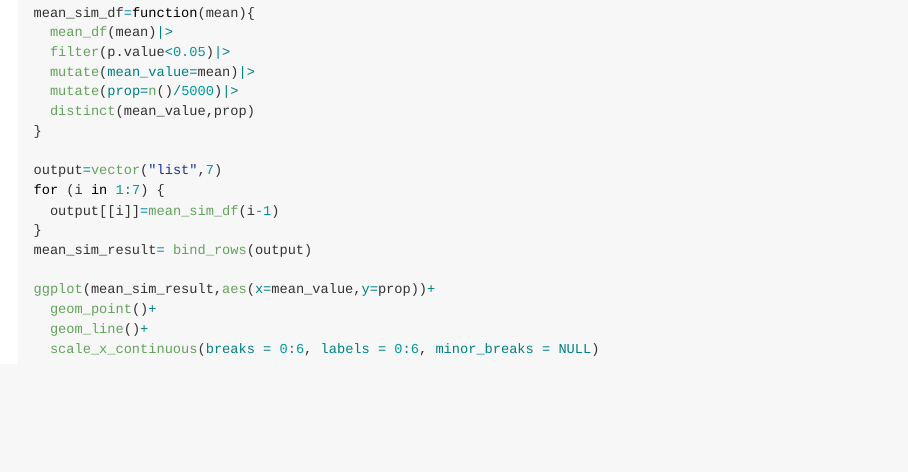
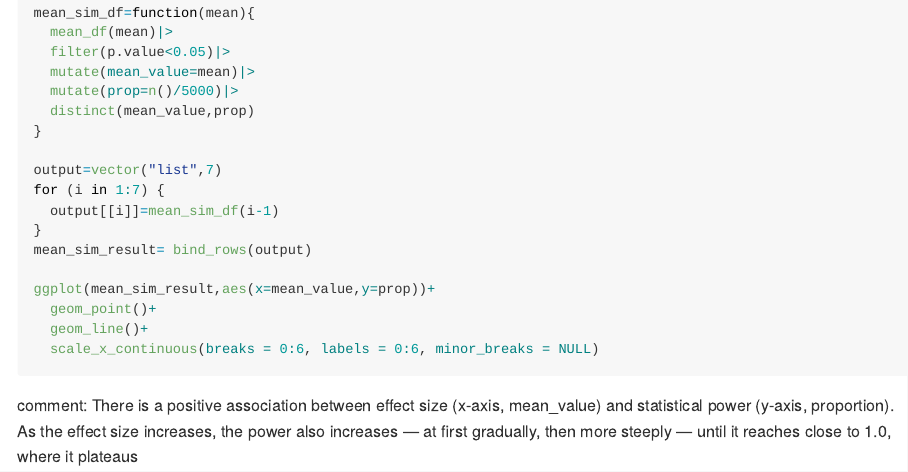
Before and after one commit to muxinli12/p8105_hw5_ml5363, an R Markdown document (p8105_hw5_ml5363.Rmd): the page in a window 1100 px wide, from 1590 px down. Rendered offline with R 4.5, knitr and Pandoc, with nearby package versions; the code chunks are not run, so their results and figures are left out.

Commit message:
add comment

````diff
--- a/p8105_hw5_ml5363.Rmd
+++ b/p8105_hw5_ml5363.Rmd
@@ -94,10 +94,11 @@ ggplot(mean_sim_result,aes(x=mean_value,y=prop))+
   geom_point()+
   geom_line()+
   scale_x_continuous(breaks = 0:6, labels = 0:6, minor_breaks = NULL)
+```
+comment:
+There is a positive association between effect size (x-axis, mean_value) and statistical power (y-axis, proportion).
+As the effect size increases, the power also increases — at first gradually, then more steeply — until it reaches close to 1.0, where it plateaus
 
-
-
-
-
+```{r}
 
 ```
````
